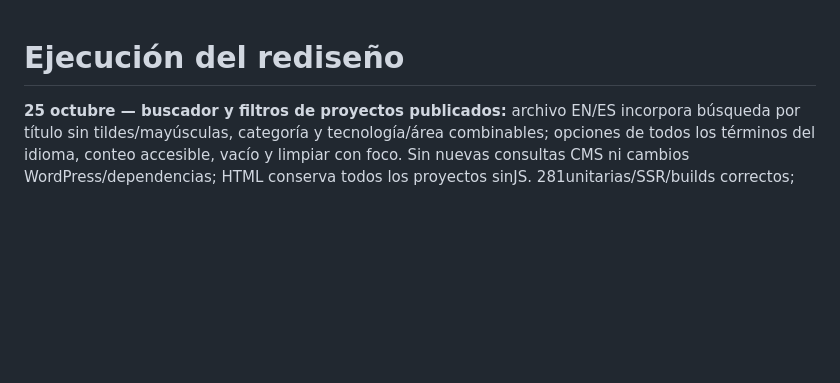
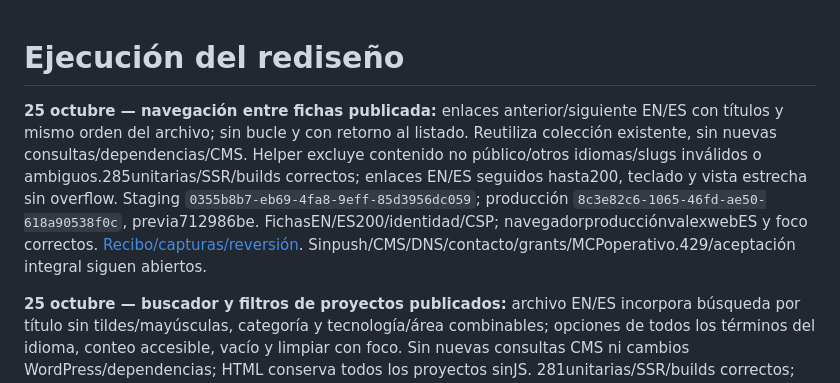
Before and after one commit to alexcu21/alexcuadra.dev, a Markdown page: docs/EXECUTION_STATUS.md, the part around the change. GitHub-like rendering; blank space fills up the shorter version.

Commit message:
Add localized previous and next project navigation

```diff
--- a/docs/EXECUTION_STATUS.md
+++ b/docs/EXECUTION_STATUS.md
@@ -1,4 +1,6 @@
 # Ejecución del rediseño
+
+**25 octubre — navegación entre fichas publicada:** enlaces anterior/siguiente EN/ES con títulos y mismo orden del archivo; sin bucle y con retorno al listado. Reutiliza colección existente, sin nuevas consultas/dependencias/CMS. Helper excluye contenido no público/otros idiomas/slugs inválidos o ambiguos.285unitarias/SSR/builds correctos; enlaces EN/ES seguidos hasta200, teclado y vista estrecha sin overflow. Staging `0355b8b7-eb69-4fa8-9eff-85d3956dc059`; producción `8c3e82c6-1065-46fd-ae50-618a90538f0c`, previa712986be. FichasEN/ES200/identidad/CSP; navegadorproducciónvalexwebES y foco correctos. [Recibo/capturas/reversión](qa/PROJECT_NAVIGATION_2026-10-25.md). Sinpush/CMS/DNS/contacto/grants/MCPoperativo.429/aceptación integral siguen abiertos.
 
 **25 octubre — buscador y filtros de proyectos publicados:** archivo EN/ES incorpora búsqueda por título sin tildes/mayúsculas, categoría y tecnología/área combinables; opciones de todos los términos del idioma, conteo accesible, vacío y limpiar con foco. Sin nuevas consultas CMS ni cambios WordPress/dependencias; HTML conserva todos los proyectos sinJS. 281unitarias/SSR/builds correctos; móvil320 sin overflow y teclado combinado/vacío/limpiar revisados. Staging `c1c1c7b7-c2be-484a-b7a4-36d2be4d1381`; producción `712986be-0b19-4474-95b6-ab5816e0a91e`, previaa20d636d. EN/ES200/seisproyectos/identidad/CSP correctos; navegadorproducciónES Svelte1/6 correcto. [Recibo/capturas/reversión](qa/PROJECT_DISCOVERY_2026-10-25.md). Sinpush/CMS/DNS/contacto/grants/MCPoperativo.429/aceptación integral siguen abiertos.
 
```
Also changed, not shown: docs/SESSION_HANDOFF.md (+2 -0 lines), docs/qa/PROJECT_NAVIGATION_2026-10-25.md (added, +31 -0 lines), docs/qa/project-navigation-local-320-2026-10-25.png (added), docs/qa/project-navigation-production-es-2026-10-25.png (added), docs/qa/project-navigation-staging-es-2026-10-25.png (added), 8 other files.
